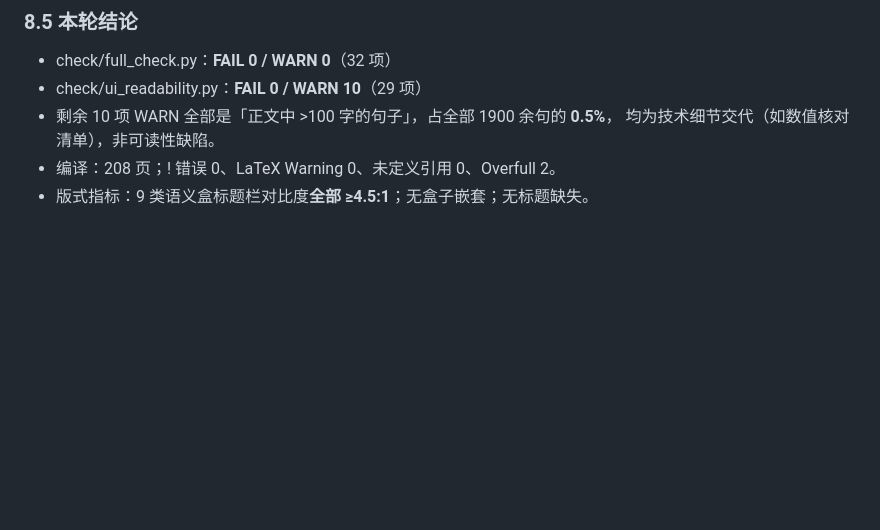
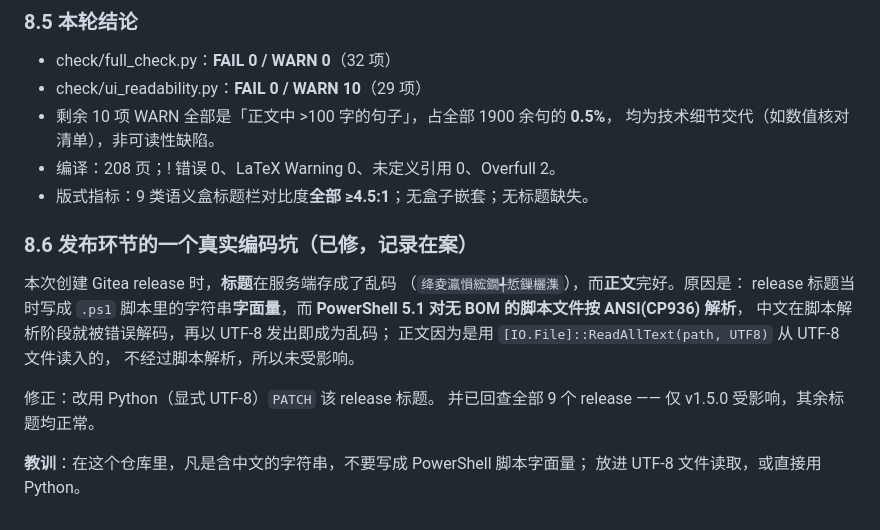
Before and after one commit to Yuhan-xue/plasma-physics-textbook, a Markdown page: processed.md, the part around the change. Rendered like a GitHub page; blank space fills up the shorter version.

Commit message:
processed.md: 记录发布环节的 PowerShell ANSI 编码坑（8.6）

```diff
--- a/processed.md
+++ b/processed.md
@@ -462,3 +462,18 @@
   均为技术细节交代（如数值核对清单），非可读性缺陷。
 - 编译：208 页；! 错误 0、LaTeX Warning 0、未定义引用 0、Overfull 2。
 - 版式指标：9 类语义盒标题栏对比度**全部 ≥4.5:1**；无盒子嵌套；无标题缺失。
+### 8.6 发布环节的一个真实编码坑（已修，记录在案）
+
+本次创建 Gitea release 时，**标题**在服务端存成了乱码
+（`绛夌瀛愪綋鐗╃悊鏁欐潗`），而**正文**完好。原因是：
+release 标题当时写成 `.ps1` 脚本里的字符串**字面量**，而
+**PowerShell 5.1 对无 BOM 的脚本文件按 ANSI(CP936) 解析**，
+中文在脚本解析阶段就被错误解码，再以 UTF-8 发出即成为乱码；
+正文因为是用 `[IO.File]::ReadAllText(path, UTF8)` 从 UTF-8 文件读入的，
+不经过脚本解析，所以未受影响。
+
+修正：改用 Python（显式 UTF-8）`PATCH` 该 release 标题。
+并已回查全部 9 个 release —— 仅 v1.5.0 受影响，其余标题均正常。
+
+**教训**：在这个仓库里，凡是含中文的字符串，不要写成 PowerShell 脚本字面量；
+放进 UTF-8 文件读取，或直接用 Python。
```
